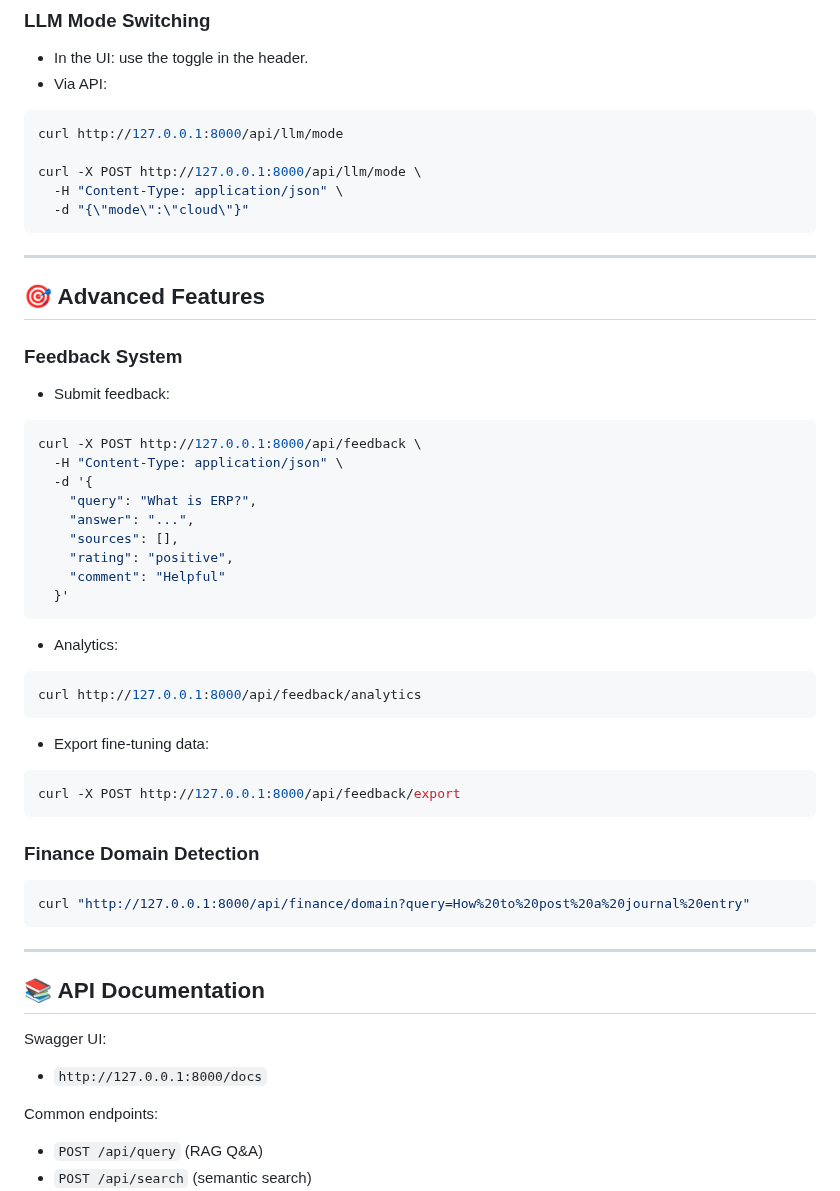
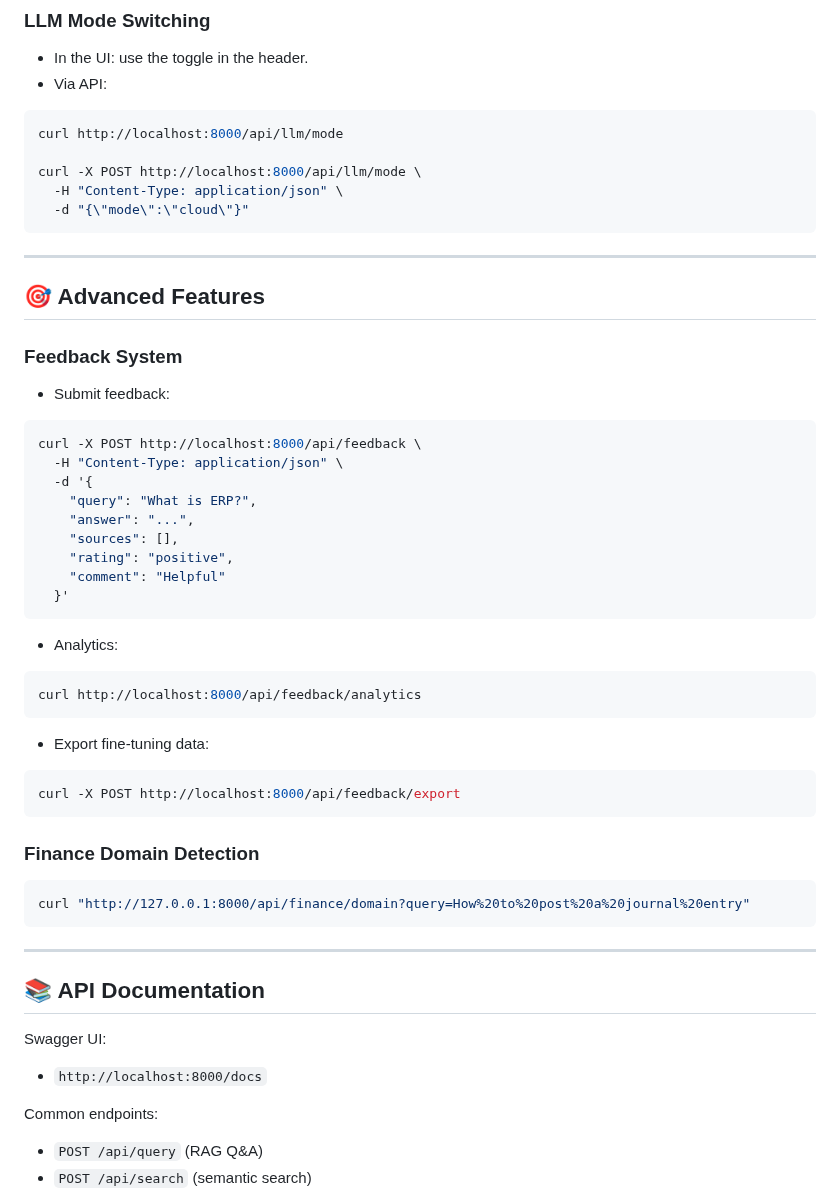
Before and after one commit to zaidaanshiraz/ERP-RAG-ASSISTANT, a Markdown page: README.md, the part around one of its changes. Drawn GitHub-style.

````diff
--- a/README.md
+++ b/README.md
@@ -221,9 +229,9 @@ Outputs:
 - Via API:
 
 ```bash
-curl http://127.0.0.1:8000/api/llm/mode
+curl http://localhost:8000/api/llm/mode
 
-curl -X POST http://127.0.0.1:8000/api/llm/mode \
+curl -X POST http://localhost:8000/api/llm/mode \
   -H "Content-Type: application/json" \
   -d "{\"mode\":\"cloud\"}"
 ```
@@ -237,7 +245,7 @@ curl -X POST http://127.0.0.1:8000/api/llm/mode \
 - Submit feedback:
 
 ```bash
-curl -X POST http://127.0.0.1:8000/api/feedback \
+curl -X POST http://localhost:8000/api/feedback \
   -H "Content-Type: application/json" \
   -d '{
     "query": "What is ERP?",
@@ -251,13 +259,13 @@ curl -X POST http://127.0.0.1:8000/api/feedback \
 - Analytics:
 
 ```bash
-curl http://127.0.0.1:8000/api/feedback/analytics
+curl http://localhost:8000/api/feedback/analytics
 ```
 
 - Export fine-tuning data:
 
 ```bash
-curl -X POST http://127.0.0.1:8000/api/feedback/export
+curl -X POST http://localhost:8000/api/feedback/export
 ```
 
 ### Finance Domain Detection
@@ -272,7 +280,7 @@ curl "http://127.0.0.1:8000/api/finance/domain?query=How%20to%20post%20a%20journ
 
 Swagger UI:
 
-- `http://127.0.0.1:8000/docs`
+- `http://localhost:8000/docs`
 
 Common endpoints:
 
````
Also changed, not shown: other parts of README.md (+38 -11 lines).
